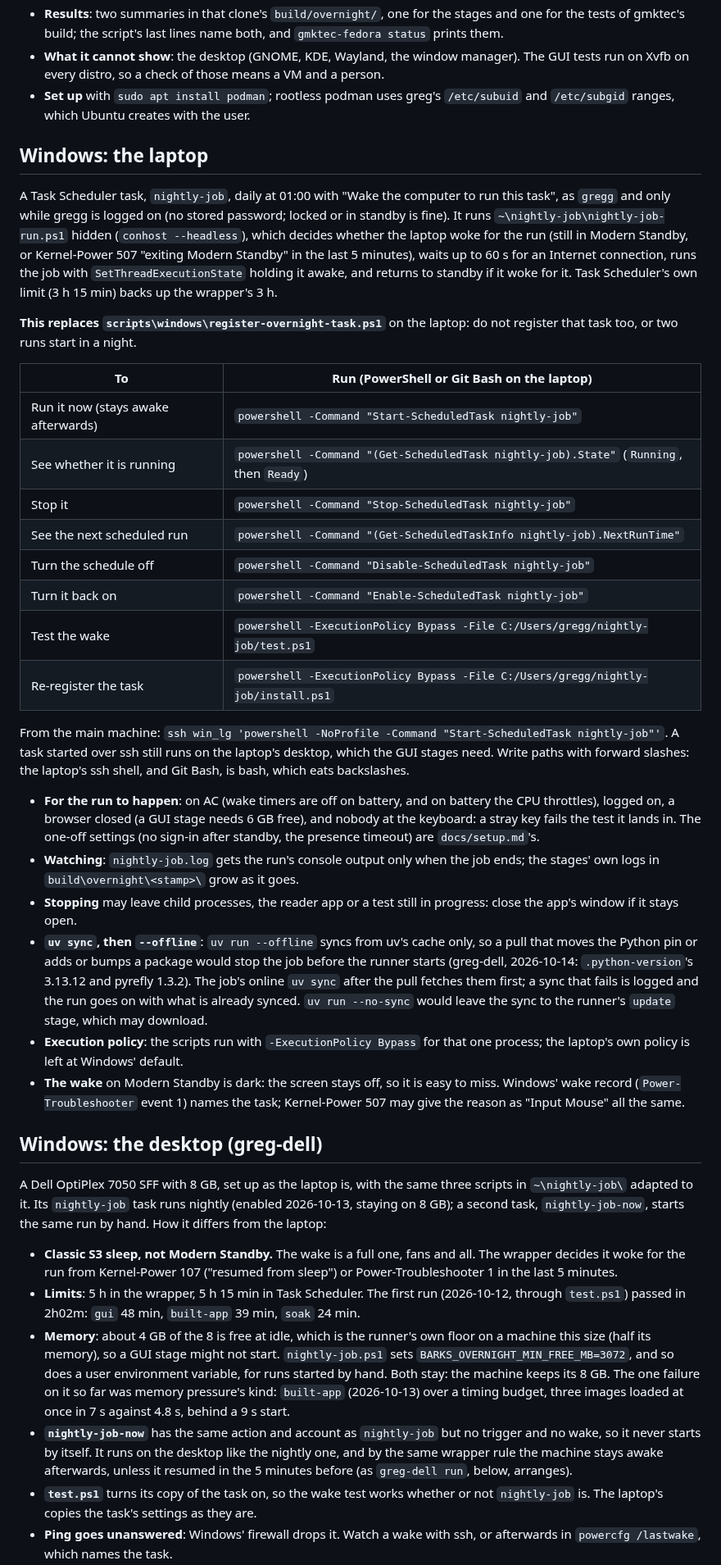
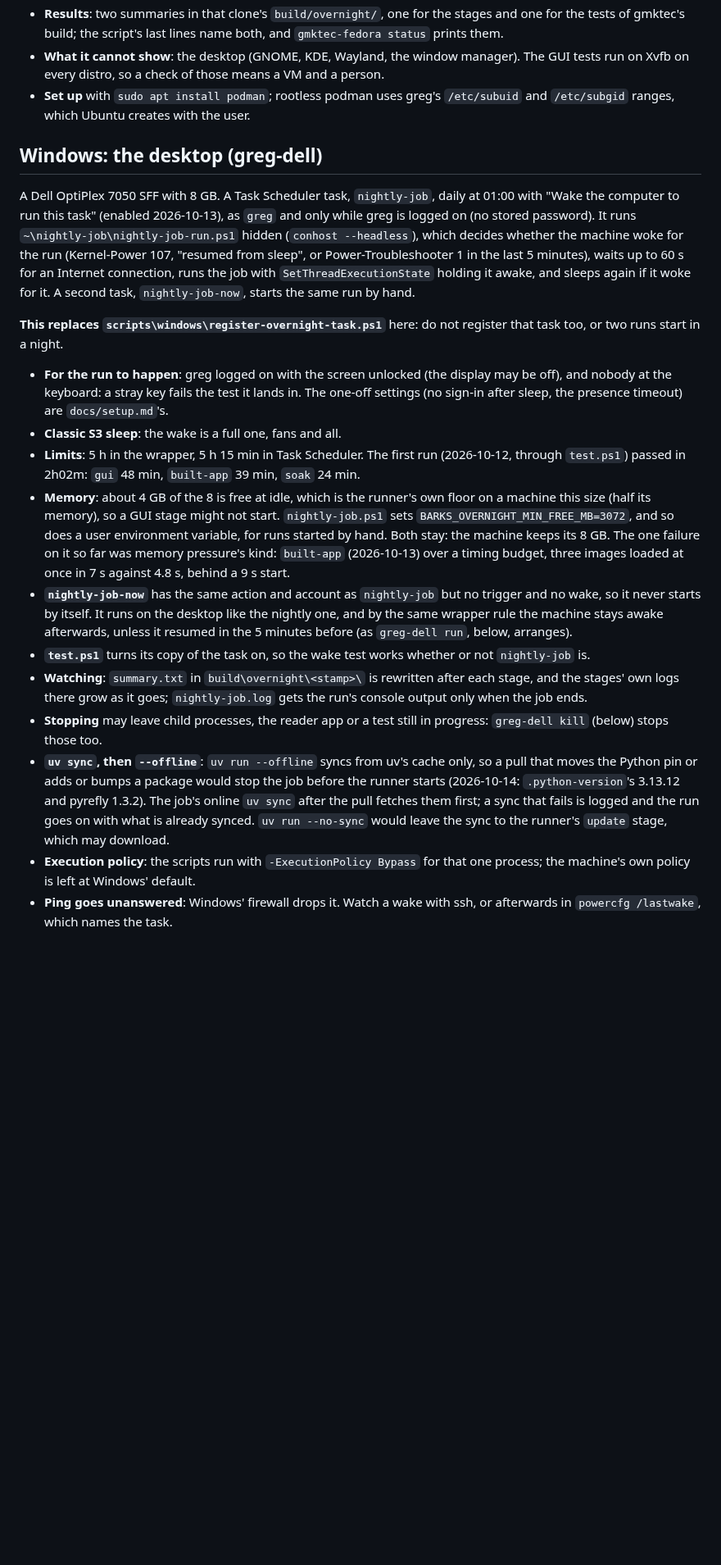
Before and after one commit to glk1001/barks-compleat-reader, a Markdown page: docs/overnight-schedule.md, the part around one of its changes. Shown at 82% size. Drawn GitHub-style; blank space fills up the shorter version.

Commit message:
docs(overnight): win_lg and hp-notebook are no longer overnight machines
The two laptops leave the schedule's table, the Linux laptop's section goes,
and the Windows section, which described the task on the laptop, now
describes it on greg-dell, the one Windows machine left in the nightly round.

Co-Authored-By: Claude Opus 5.5 <noreply@anthropic.com>

```diff
--- a/docs/overnight-schedule.md
+++ b/docs/overnight-schedule.md
@@ -128,66 +98,24 @@ the details.
 - **Set up** with `sudo apt install podman`; rootless podman uses greg's `/etc/subuid`
   and `/etc/subgid` ranges, which Ubuntu creates with the user.
 
-## Windows: the laptop
-
-A Task Scheduler task, `nightly-job`, daily at 01:00 with "Wake the computer to run this
-task", as `gregg` and only while gregg is logged on (no stored password; locked or in
-standby is fine). It runs `~\nightly-job\nightly-job-run.ps1` hidden (`conhost
---headless`), which decides whether the laptop woke for the run (still in Modern
-Standby, or Kernel-Power 507 "exiting Modern Standby" in the last 5 minutes), waits up
-to 60 s for an Internet connection, runs the job with `SetThreadExecutionState` holding
-it awake, and returns to standby if it woke for it. Task Scheduler's own limit (3 h 15
-min) backs up the wrapper's 3 h.
-
-**This replaces `scripts\windows\register-overnight-task.ps1`** on the laptop: do not
-register that task too, or two runs start in a night.
-
-| To | Run (PowerShell or Git Bash on the laptop) |
-|---|---|
-| Run it now (stays awake afterwards) | `powershell -Command "Start-ScheduledTask nightly-job"` |
-| See whether it is running | `powershell -Command "(Get-ScheduledTask nightly-job).State"` (`Running`, then `Ready`) |
-| Stop it | `powershell -Command "Stop-ScheduledTask nightly-job"` |
-| See the next scheduled run | `powershell -Command "(Get-ScheduledTaskInfo nightly-job).NextRunTime"` |
-| Turn the schedule off | `powershell -Command "Disable-ScheduledTask nightly-job"` |
-| Turn it back on | `powershell -Command "Enable-ScheduledTask nightly-job"` |
-| Test the wake | `powershell -ExecutionPolicy Bypass -File C:/Users/gregg/nightly-job/test.ps1` |
-| Re-register the task | `powershell -ExecutionPolicy Bypass -File C:/Users/gregg/nightly-job/install.ps1` |
-
-From the main machine: `ssh win_lg 'powershell -NoProfile -Command "Start-ScheduledTask
-nightly-job"'`. A task started over ssh still runs on the laptop's desktop, which the GUI
-stages need. Write paths with forward slashes: the laptop's ssh shell, and Git Bash, is
-bash, which eats backslashes.
-
-- **For the run to happen**: on AC (wake timers are off on battery, and on battery the
-  CPU throttles), logged on, a browser closed (a GUI stage needs 6 GB free), and nobody
-  at the keyboard: a stray key fails the test it lands in. The one-off settings (no
-  sign-in after standby, the presence timeout) are `docs/setup.md`'s.
-- **Watching**: `nightly-job.log` gets the run's console output only when the job ends;
-  the stages' own logs in `build\overnight\<stamp>\` grow as it goes.
-- **Stopping** may leave child processes, the reader app or a test still in progress:
-  close the app's window if it stays open.
-- **`uv sync`, then `--offline`**: `uv run --offline` syncs from uv's cache only, so a
-  pull that moves the Python pin or adds or bumps a package would stop the job before the
-  runner starts (greg-dell, 2026-10-14: `.python-version`'s 3.13.12 and pyrefly 1.3.2).
-  The job's online `uv sync` after the pull fetches them first; a sync that fails is
-  logged and the run goes on with what is already synced. `uv run --no-sync` would leave
-  the sync to the runner's `update` stage, which may download.
-- **Execution policy**: the scripts run with `-ExecutionPolicy Bypass` for that one
-  process; the laptop's own policy is left at Windows' default.
-- **The wake** on Modern Standby is dark: the screen stays off, so it is easy to miss.
-  Windows' wake record (`Power-Troubleshooter` event 1) names the task; Kernel-Power 507
-  may give the reason as "Input Mouse" all the same.
-
 ## Windows: the desktop (greg-dell)
 
-A Dell OptiPlex 7050 SFF with 8 GB, set up as the laptop is, with the same three
-scripts in `~\nightly-job\` adapted to it. Its `nightly-job` task runs nightly (enabled
-2026-10-13, staying on 8 GB); a second task, `nightly-job-now`, starts the same run by
-hand. How it differs from the laptop:
+A Dell OptiPlex 7050 SFF with 8 GB. A Task Scheduler task, `nightly-job`, daily at
+01:00 with "Wake the computer to run this task" (enabled 2026-10-13), as `greg` and
+only while greg is logged on (no stored password). It runs
+`~\nightly-job\nightly-job-run.ps1` hidden (`conhost --headless`), which decides whether
+the machine woke for the run (Kernel-Power 107, "resumed from sleep", or
+Power-Troubleshooter 1 in the last 5 minutes), waits up to 60 s for an Internet
+connection, runs the job with `SetThreadExecutionState` holding it awake, and sleeps
+again if it woke for it. A second task, `nightly-job-now`, starts the same run by hand.
 
-- **Classic S3 sleep, not Modern Standby.** The wake is a full one, fans and all. The
-  wrapper decides it woke for the run from Kernel-Power 107 ("resumed from sleep") or
-  Power-Troubleshooter 1 in the last 5 minutes.
+**This replaces `scripts\windows\register-overnight-task.ps1`** here: do not register
+that task too, or two runs start in a night.
+
+- **For the run to happen**: greg logged on with the screen unlocked (the display may be
+  off), and nobody at the keyboard: a stray key fails the test it lands in. The one-off
+  settings (no sign-in after sleep, the presence timeout) are `docs/setup.md`'s.
+- **Classic S3 sleep**: the wake is a full one, fans and all.
 - **Limits**: 5 h in the wrapper, 5 h 15 min in Task Scheduler. The first run
   (2026-10-12, through `test.ps1`) passed in 2h02m: `gui` 48 min, `built-app` 39 min,
   `soak` 24 min.
@@ -202,7 +130,20 @@ hand. How it differs from the laptop:
   nightly one, and by the same wrapper rule the machine stays awake afterwards, unless it
   resumed in the 5 minutes before (as `greg-dell run`, below, arranges).
 - **`test.ps1`** turns its copy of the task on, so the wake test works whether or not
-  `nightly-job` is. The laptop's copies the task's settings as they are.
+  `nightly-job` is.
+- **Watching**: `summary.txt` in `build\overnight\<stamp>\` is rewritten after each
+  stage, and the stages' own logs there grow as it goes; `nightly-job.log` gets the
+  run's console output only when the job ends.
+- **Stopping** may leave child processes, the reader app or a test still in progress:
+  `greg-dell kill` (below) stops those too.
+- **`uv sync`, then `--offline`**: `uv run --offline` syncs from uv's cache only, so a
+  pull that moves the Python pin or adds or bumps a package would stop the job before the
+  runner starts (2026-10-14: `.python-version`'s 3.13.12 and pyrefly 1.3.2). The job's
+  online `uv sync` after the pull fetches them first; a sync that fails is logged and the
+  run goes on with what is already synced. `uv run --no-sync` would leave the sync to
+  the runner's `update` stage, which may download.
+- **Execution policy**: the scripts run with `-ExecutionPolicy Bypass` for that one
+  process; the machine's own policy is left at Windows' default.
 - **Ping goes unanswered**: Windows' firewall drops it. Watch a wake with ssh, or
   afterwards in `powercfg /lastwake`, which names the task.
 - **The ssh shell is PowerShell**, not bash: the commands go without the
```
Also changed, not shown: other parts of docs/overnight-schedule.md (+5 -39 lines), docs/setup.md (+1 -1 lines).
